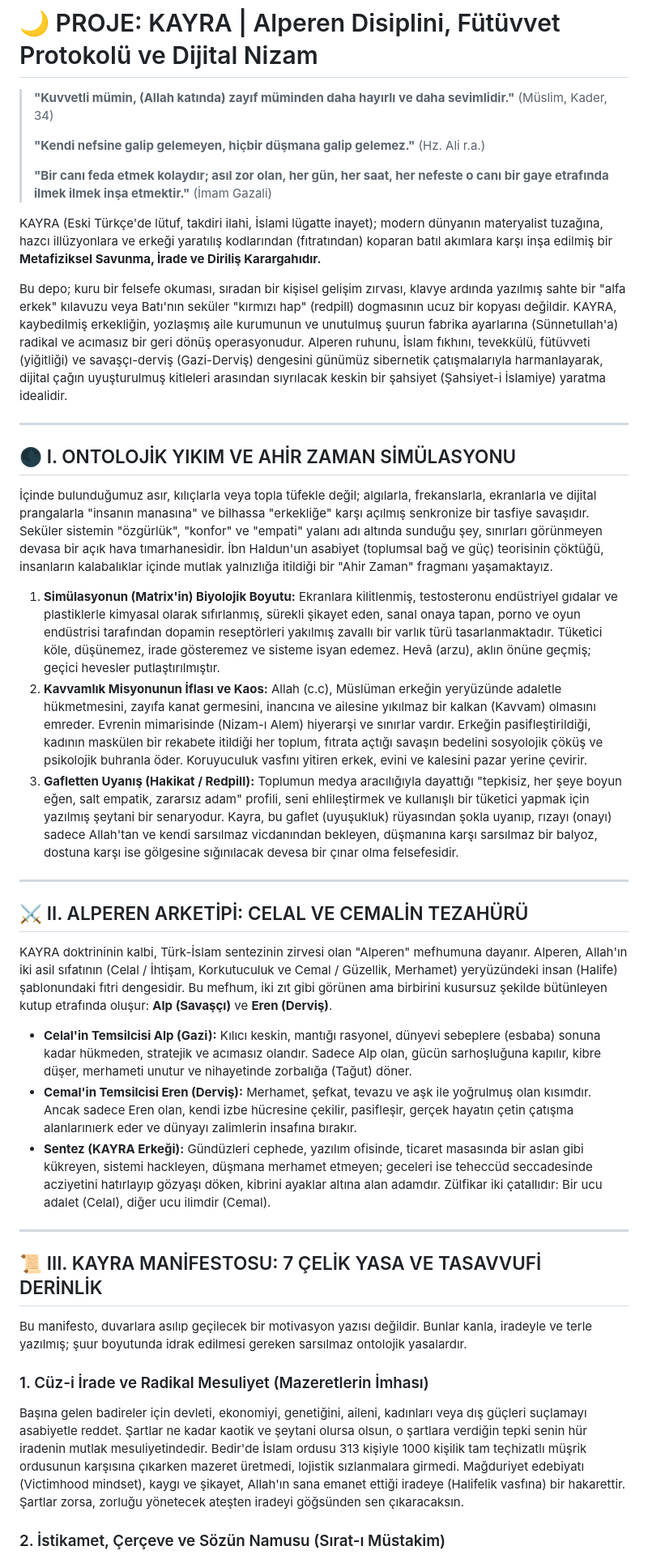
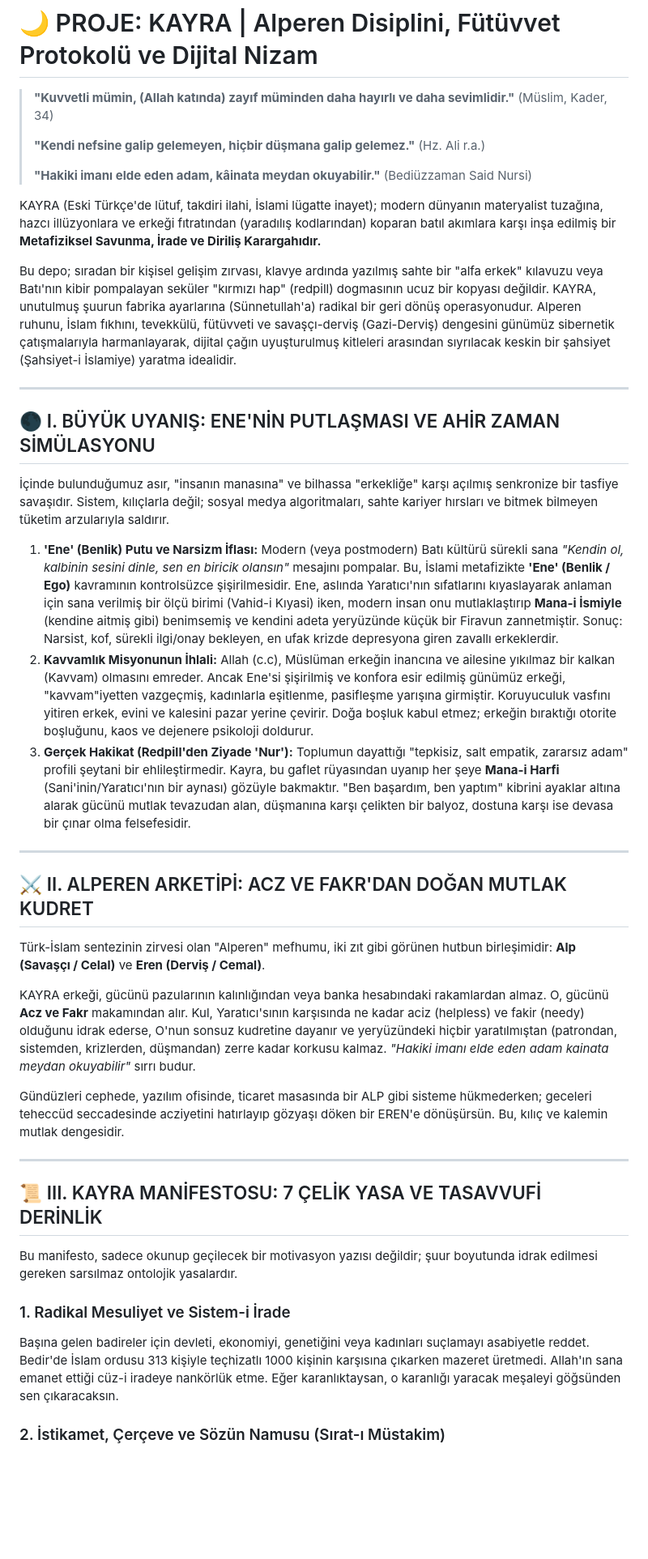
Before and after one commit to arch-yunus/KAYRA, a Markdown page: README.md, the part around one of its changes. Shown at 81% size. GitHub-like rendering; blank space fills up the shorter version.

```diff
--- a/README.md
+++ b/README.md
@@ -6,39 +6,39 @@
 >
 > **"Kendi nefsine galip gelemeyen, hiçbir düşmana galip gelemez."** (Hz. Ali r.a.)
 >
-> **"Bir canı feda etmek kolaydır; asıl zor olan, her gün, her saat, her nefeste o canı bir gaye etrafında ilmek ilmek inşa etmektir."** (İmam Gazali)
+> **"Hakiki imanı elde eden adam, kâinata meydan okuyabilir."** (Bediüzzaman Said Nursi)
 
-KAYRA (Eski Türkçe'de lütuf, takdiri ilahi, İslami lügatte inayet); modern dünyanın materyalist tuzağına, hazcı illüzyonlara ve erkeği yaratılış kodlarından (fıtratından) koparan batıl akımlara karşı inşa edilmiş bir **Metafiziksel Savunma, İrade ve Diriliş Karargahıdır.**
+KAYRA (Eski Türkçe'de lütuf, takdiri ilahi, İslami lügatte inayet); modern dünyanın materyalist tuzağına, hazcı illüzyonlara ve erkeği fıtratından (yaradılış kodlarından) koparan batıl akımlara karşı inşa edilmiş bir **Metafiziksel Savunma, İrade ve Diriliş Karargahıdır.**
 
-Bu depo; kuru bir felsefe okuması, sıradan bir kişisel gelişim zırvası, klavye ardında yazılmış sahte bir "alfa erkek" kılavuzu veya Batı'nın seküler "kırmızı hap" (redpill) dogmasının ucuz bir kopyası değildir. KAYRA, kaybedilmiş erkekliğin, yozlaşmış aile kurumunun ve unutulmuş şuurun fabrika ayarlarına (Sünnetullah'a) radikal ve acımasız bir geri dönüş operasyonudur. Alperen ruhunu, İslam fıkhını, tevekkülü, fütüvveti (yiğitliği) ve savaşçı-derviş (Gazi-Derviş) dengesini günümüz sibernetik çatışmalarıyla harmanlayarak, dijital çağın uyuşturulmuş kitleleri arasından sıyrılacak keskin bir şahsiyet (Şahsiyet-i İslamiye) yaratma idealidir.
+Bu depo; sıradan bir kişisel gelişim zırvası, klavye ardında yazılmış sahte bir "alfa erkek" kılavuzu veya Batı'nın kibir pompalayan seküler "kırmızı hap" (redpill) dogmasının ucuz bir kopyası değildir. KAYRA, unutulmuş şuurun fabrika ayarlarına (Sünnetullah'a) radikal bir geri dönüş operasyonudur. Alperen ruhunu, İslam fıkhını, tevekkülü, fütüvveti ve savaşçı-derviş (Gazi-Derviş) dengesini günümüz sibernetik çatışmalarıyla harmanlayarak, dijital çağın uyuşturulmuş kitleleri arasından sıyrılacak keskin bir şahsiyet (Şahsiyet-i İslamiye) yaratma idealidir.
 
 ---
 
-## 🌑 I. ONTOLOJİK YIKIM VE AHİR ZAMAN SİMÜLASYONU
+## 🌑 I. BÜYÜK UYANIŞ: ENE'NİN PUTLAŞMASI VE AHİR ZAMAN SİMÜLASYONU
 
-İçinde bulunduğumuz asır, kılıçlarla veya topla tüfekle değil; algılarla, frekanslarla, ekranlarla ve dijital prangalarla "insanın manasına" ve bilhassa "erkekliğe" karşı açılmış senkronize bir tasfiye savaşıdır. Seküler sistemin "özgürlük", "konfor" ve "empati" yalanı adı altında sunduğu şey, sınırları görünmeyen devasa bir açık hava tımarhanesidir. İbn Haldun'un asabiyet (toplumsal bağ ve güç) teorisinin çöktüğü, insanların kalabalıklar içinde mutlak yalnızlığa itildiği bir "Ahir Zaman" fragmanı yaşamaktayız.
+İçinde bulunduğumuz asır, "insanın manasına" ve bilhassa "erkekliğe" karşı açılmış senkronize bir tasfiye savaşıdır. Sistem, kılıçlarla değil; sosyal medya algoritmaları, sahte kariyer hırsları ve bitmek bilmeyen tüketim arzularıyla saldırır.
 
-1. **Simülasyonun (Matrix'in) Biyolojik Boyutu:** Ekranlara kilitlenmiş, testosteronu endüstriyel gıdalar ve plastiklerle kimyasal olarak sıfırlanmış, sürekli şikayet eden, sanal onaya tapan, porno ve oyun endüstrisi tarafından dopamin reseptörleri yakılmış zavallı bir varlık türü tasarlanmaktadır. Tüketici köle, düşünemez, irade gösteremez ve sisteme isyan edemez. Hevâ (arzu), aklın önüne geçmiş; geçici hevesler putlaştırılmıştır.
-2. **Kavvamlık Misyonunun İflası ve Kaos:** Allah (c.c), Müslüman erkeğin yeryüzünde adaletle hükmetmesini, zayıfa kanat germesini, inancına ve ailesine yıkılmaz bir kalkan (Kavvam) olmasını emreder. Evrenin mimarisinde (Nizam-ı Alem) hiyerarşi ve sınırlar vardır. Erkeğin pasifleştirildiği, kadının maskülen bir rekabete itildiği her toplum, fıtrata açtığı savaşın bedelini sosyolojik çöküş ve psikolojik buhranla öder. Koruyuculuk vasfını yitiren erkek, evini ve kalesini pazar yerine çevirir.
-3. **Gafletten Uyanış (Hakikat / Redpill):** Toplumun medya aracılığıyla dayattığı "tepkisiz, her şeye boyun eğen, salt empatik, zararsız adam" profili, seni ehlileştirmek ve kullanışlı bir tüketici yapmak için yazılmış şeytani bir senaryodur. Kayra, bu gaflet (uyuşukluk) rüyasından şokla uyanıp, rızayı (onayı) sadece Allah'tan ve kendi sarsılmaz vicdanından bekleyen, düşmanına karşı sarsılmaz bir balyoz, dostuna karşı ise gölgesine sığınılacak devesa bir çınar olma felsefesidir.
+1. **'Ene' (Benlik) Putu ve Narsizm İflası:** Modern (veya postmodern) Batı kültürü sürekli sana *"Kendin ol, kalbinin sesini dinle, sen en biricik olansın"* mesajını pompalar. Bu, İslami metafizikte **'Ene' (Benlik / Ego)** kavramının kontrolsüzce şişirilmesidir. Ene, aslında Yaratıcı'nın sıfatlarını kıyaslayarak anlaman için sana verilmiş bir ölçü birimi (Vahid-i Kıyasi) iken, modern insan onu mutlaklaştırıp **Mana-i İsmiyle** (kendine aitmiş gibi) benimsemiş ve kendini adeta yeryüzünde küçük bir Firavun zannetmiştir. Sonuç: Narsist, kof, sürekli ilgi/onay bekleyen, en ufak krizde depresyona giren zavallı erkeklerdir.
+2. **Kavvamlık Misyonunun İhlali:** Allah (c.c), Müslüman erkeğin inancına ve ailesine yıkılmaz bir kalkan (Kavvam) olmasını emreder. Ancak Ene'si şişirilmiş ve konfora esir edilmiş günümüz erkeği, "kavvam"iyetten vazgeçmiş, kadınlarla eşitlenme, pasifleşme yarışına girmiştir. Koruyuculuk vasfını yitiren erkek, evini ve kalesini pazar yerine çevirir. Doğa boşluk kabul etmez; erkeğin bıraktığı otorite boşluğunu, kaos ve dejenere psikoloji doldurur.
+3. **Gerçek Hakikat (Redpill'den Ziyade 'Nur'):** Toplumun dayattığı "tepkisiz, salt empatik, zararsız adam" profili şeytani bir ehlileştirmedir. Kayra, bu gaflet rüyasından uyanıp her şeye **Mana-i Harfi** (Sani'inin/Yaratıcı'nın bir aynası) gözüyle bakmaktır. "Ben başardım, ben yaptım" kibrini ayaklar altına alarak gücünü mutlak tevazudan alan, düşmanına karşı çelikten bir balyoz, dostuna karşı ise devasa bir çınar olma felsefesidir.
 
 ---
 
-## ⚔️ II. ALPEREN ARKETİPİ: CELAL VE CEMALİN TEZAHÜRÜ
+## ⚔️ II. ALPEREN ARKETİPİ: ACZ VE FAKR'DAN DOĞAN MUTLAK KUDRET
 
-KAYRA doktrininin kalbi, Türk-İslam sentezinin zirvesi olan "Alperen" mefhumuna dayanır. Alperen, Allah'ın iki asil sıfatının (Celal / İhtişam, Korkutuculuk ve Cemal / Güzellik, Merhamet) yeryüzündeki insan (Halife) şablonundaki fıtri dengesidir. Bu mefhum, iki zıt gibi görünen ama birbirini kusursuz şekilde bütünleyen kutup etrafında oluşur: **Alp (Savaşçı)** ve **Eren (Derviş)**.
+Türk-İslam sentezinin zirvesi olan "Alperen" mefhumu, iki zıt gibi görünen hutbun birleşimidir: **Alp (Savaşçı / Celal)** ve **Eren (Derviş / Cemal)**.
 
-*   **Celal'in Temsilcisi Alp (Gazi):** Kılıcı keskin, mantığı rasyonel, dünyevi sebeplere (esbaba) sonuna kadar hükmeden, stratejik ve acımasız olandır. Sadece Alp olan, gücün sarhoşluğuna kapılır, kibre düşer, merhameti unutur ve nihayetinde zorbalığa (Tağut) döner.
-*   **Cemal'in Temsilcisi Eren (Derviş):** Merhamet, şefkat, tevazu ve aşk ile yoğrulmuş olan kısımdır. Ancak sadece Eren olan, kendi izbe hücresine çekilir, pasifleşir, gerçek hayatın çetin çatışma alanlarınıerk eder ve dünyayı zalimlerin insafına bırakır.
-*   **Sentez (KAYRA Erkeği):** Gündüzleri cephede, yazılım ofisinde, ticaret masasında bir aslan gibi kükreyen, sistemi hackleyen, düşmana merhamet etmeyen; geceleri ise teheccüd seccadesinde acziyetini hatırlayıp gözyaşı döken, kibrini ayaklar altına alan adamdır. Zülfikar iki çatallıdır: Bir ucu adalet (Celal), diğer ucu ilimdir (Cemal).
+KAYRA erkeği, gücünü pazularının kalınlığından veya banka hesabındaki rakamlardan almaz. O, gücünü **Acz ve Fakr** makamından alır. Kul, Yaratıcı'sının karşısında ne kadar aciz (helpless) ve fakir (needy) olduğunu idrak ederse, O'nun sonsuz kudretine dayanır ve yeryüzündeki hiçbir yaratılmıştan (patrondan, sistemden, krizlerden, düşmandan) zerre kadar korkusu kalmaz. *"Hakiki imanı elde eden adam kainata meydan okuyabilir"* sırrı budur.
+
+Gündüzleri cephede, yazılım ofisinde, ticaret masasında bir ALP gibi sisteme hükmederken; geceleri teheccüd seccadesinde acziyetini hatırlayıp gözyaşı döken bir EREN'e dönüşürsün. Bu, kılıç ve kalemin mutlak dengesidir.
 
 ---
 
 ## 📜 III. KAYRA MANİFESTOSU: 7 ÇELİK YASA VE TASAVVUFİ DERİNLİK
 
-Bu manifesto, duvarlara asılıp geçilecek bir motivasyon yazısı değildir. Bunlar kanla, iradeyle ve terle yazılmış; şuur boyutunda idrak edilmesi gereken sarsılmaz ontolojik yasalardır.
+Bu manifesto, sadece okunup geçilecek bir motivasyon yazısı değildir; şuur boyutunda idrak edilmesi gereken sarsılmaz ontolojik yasalardır.
 
-### 1. Cüz-i İrade ve Radikal Mesuliyet (Mazeretlerin İmhası)
-Başına gelen badireler için devleti, ekonomiyi, genetiğini, aileni, kadınları veya dış güçleri suçlamayı asabiyetle reddet. Şartlar ne kadar kaotik ve şeytani olursa olsun, o şartlara verdiğin tepki senin hür iradenin mutlak mesuliyetindedir. Bedir'de İslam ordusu 313 kişiyle 1000 kişilik tam teçhizatlı müşrik ordusunun karşısına çıkarken mazeret üretmedi, lojistik sızlanmalara girmedi. Mağduriyet edebiyatı (Victimhood mindset), kaygı ve şikayet, Allah'ın sana emanet ettiği iradeye (Halifelik vasfına) bir hakarettir. Şartlar zorsa, zorluğu yönetecek ateşten iradeyi göğsünden sen çıkaracaksın.
+### 1. Radikal Mesuliyet ve Sistem-i İrade
+Başına gelen badireler için devleti, ekonomiyi, genetiğini veya kadınları suçlamayı asabiyetle reddet. Bedir'de İslam ordusu 313 kişiyle teçhizatlı 1000 kişinin karşısına çıkarken mazeret üretmedi. Allah'ın sana emanet ettiği cüz-i iradeye nankörlük etme. Eğer karanlıktaysan, o karanlığı yaracak meşaleyi göğsünden sen çıkaracaksın.
 
 ### 2. İstikamet, Çerçeve ve Sözün Namusu (Sırat-ı Müstakim)
```
Also changed, not shown: other parts of README.md (+28 -45 lines).
